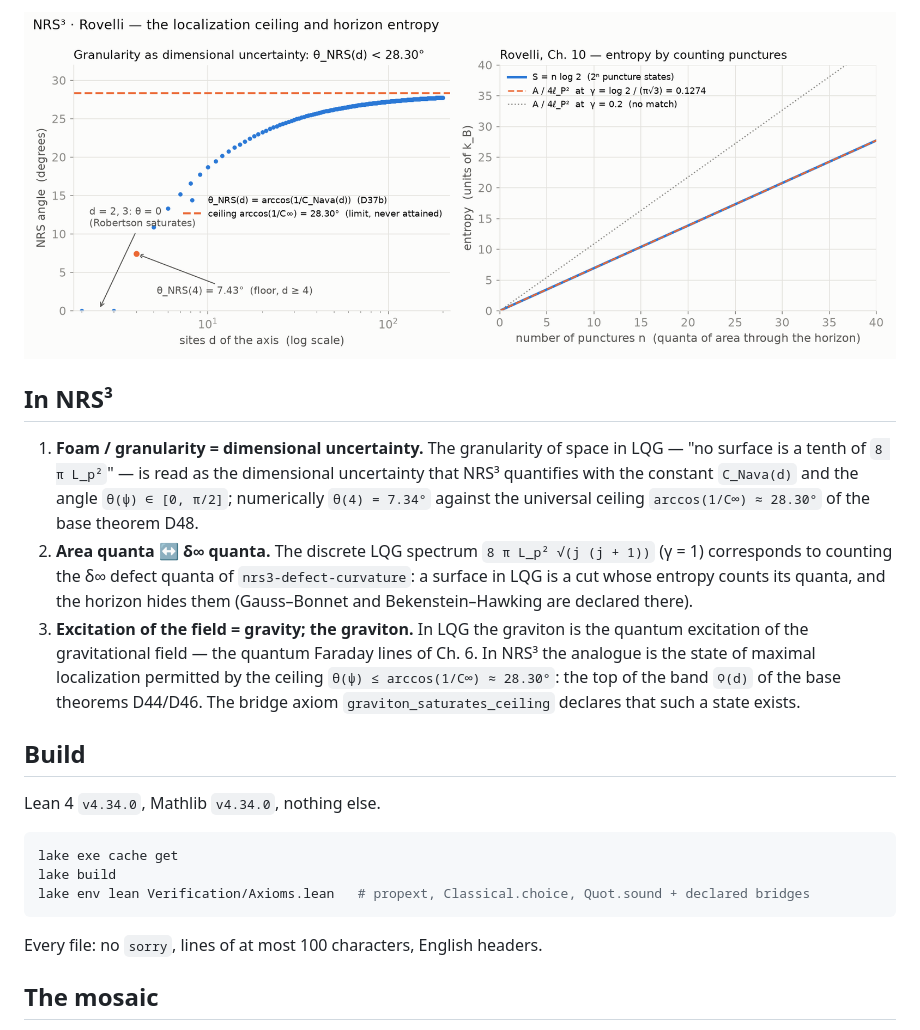
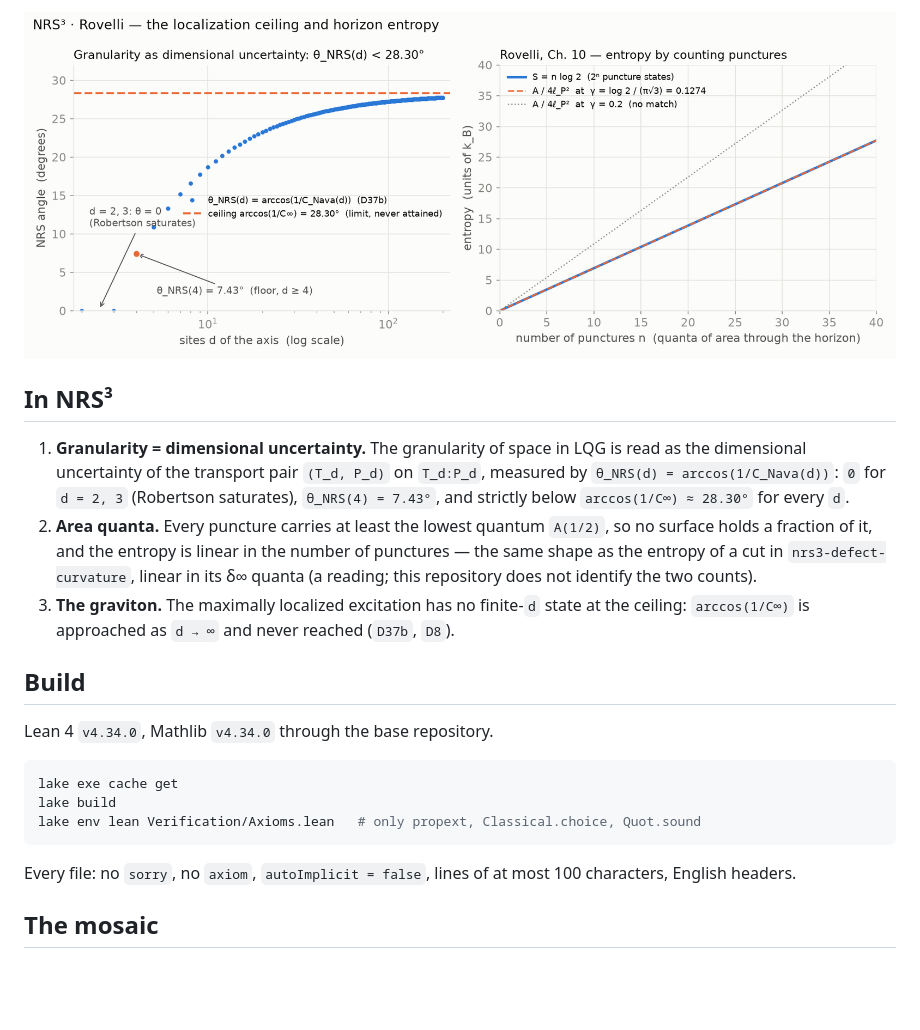
Before and after one commit to naype888-cloud/nrs3-rovelli-lqg, a Markdown page: README.md, the part around one of its changes. Drawn GitHub-style; blank space fills up the shorter version.

````diff
--- a/README.md
+++ b/README.md
@@ -44,31 +47,29 @@ Generated by `docs/simulation/figures_rovelli.py` (`python3 docs/simulation/figu
 
 ## In NRS³
 
-1. **Foam / granularity = dimensional uncertainty.** The granularity of space in LQG —
-"no surface is a tenth of `8 π L_p²`" — is read as the dimensional uncertainty that NRS³
-quantifies with the constant `C_Nava(d)` and the angle `θ(ψ) ∈ [0, π/2]`; numerically
-`θ(4) = 7.34°` against the universal ceiling `arccos(1/C∞) ≈ 28.30°` of the base theorem D48.
-2. **Area quanta ↔ δ∞ quanta.** The discrete LQG spectrum `8 π L_p² √(j (j + 1))`
-(γ = 1) corresponds to counting the δ∞ defect quanta of `nrs3-defect-curvature`: a surface
-in LQG is a cut whose entropy counts its quanta, and the horizon hides them
-(Gauss–Bonnet and Bekenstein–Hawking are declared there).
-3. **Excitation of the field = gravity; the graviton.** In LQG the graviton is the quantum
-excitation of the gravitational field — the quantum Faraday lines of Ch. 6. In NRS³ the
-analogue is the state of maximal localization permitted by the ceiling
-`θ(ψ) ≤ arccos(1/C∞) ≈ 28.30°`: the top of the band `Ϙ(d)` of the base theorems D44/D46.
-The bridge axiom `graviton_saturates_ceiling` declares that such a state exists.
+1. **Granularity = dimensional uncertainty.** The granularity of space in LQG is read as the
+dimensional uncertainty of the transport pair `(T_d, P_d)` on `T_d:P_d`, measured by
+`θ_NRS(d) = arccos(1/C_Nava(d))`: `0` for `d = 2, 3` (Robertson saturates),
+`θ_NRS(4) = 7.43°`, and strictly below `arccos(1/C∞) ≈ 28.30°` for every `d`.
+2. **Area quanta.** Every puncture carries at least the lowest quantum `A(1/2)`, so no surface
+holds a fraction of it, and the entropy is linear in the number of punctures — the same
+shape as the entropy of a cut in `nrs3-defect-curvature`, linear in its δ∞ quanta (a reading;
+this repository does not identify the two counts).
+3. **The graviton.** The maximally localized excitation has no finite-`d` state at the
+ceiling: `arccos(1/C∞)` is approached as `d → ∞` and never reached (`D37b`, `D8`).
 
 ## Build
 
-Lean 4 `v4.34.0`, Mathlib `v4.34.0`, nothing else.
+Lean 4 `v4.34.0`, Mathlib `v4.34.0` through the base repository.
 
 ```bash
 lake exe cache get
 lake build
-lake env lean Verification/Axioms.lean   # propext, Classical.choice, Quot.sound + declared bridges
+lake env lean Verification/Axioms.lean   # only propext, Classical.choice, Quot.sound
 ```
 
-Every file: no `sorry`, lines of at most 100 characters, English headers.
+Every file: no `sorry`, no `axiom`, `autoImplicit = false`, lines of at most 100 characters,
+English headers.
 
 ## The mosaic
 
````
Also changed, not shown: other parts of README.md (+26 -23 lines).
